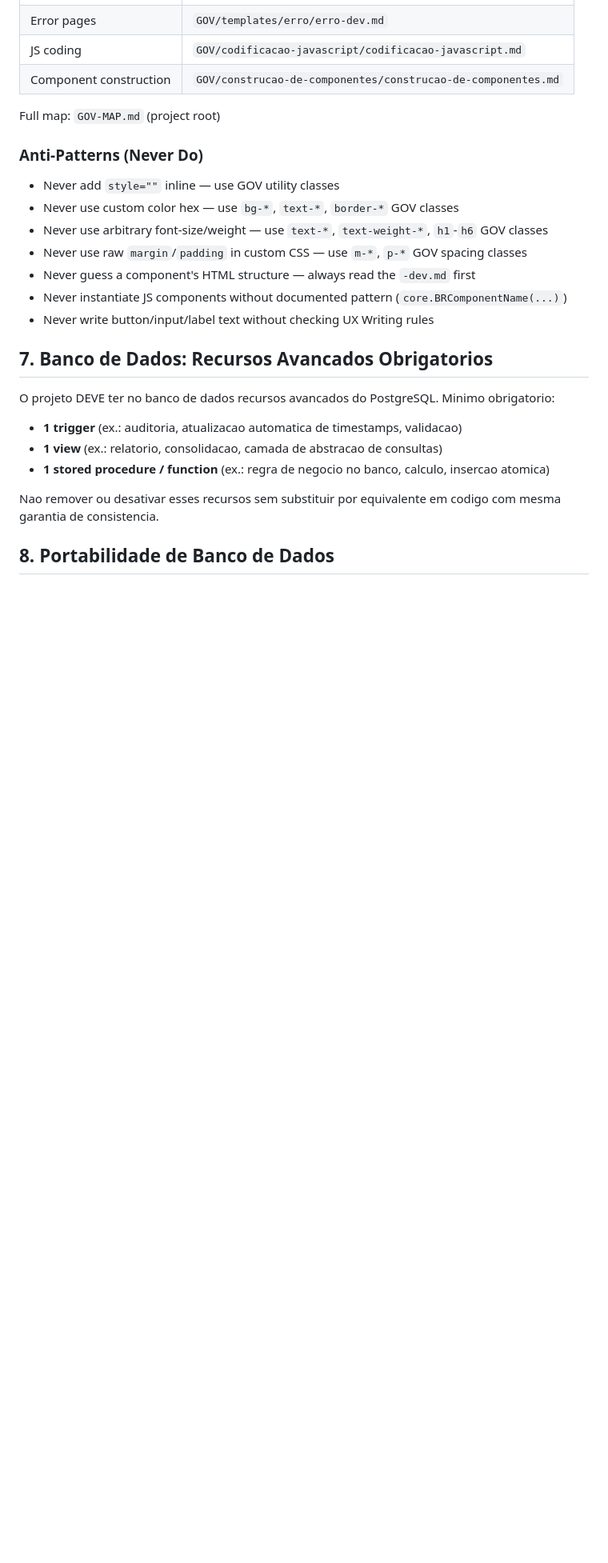
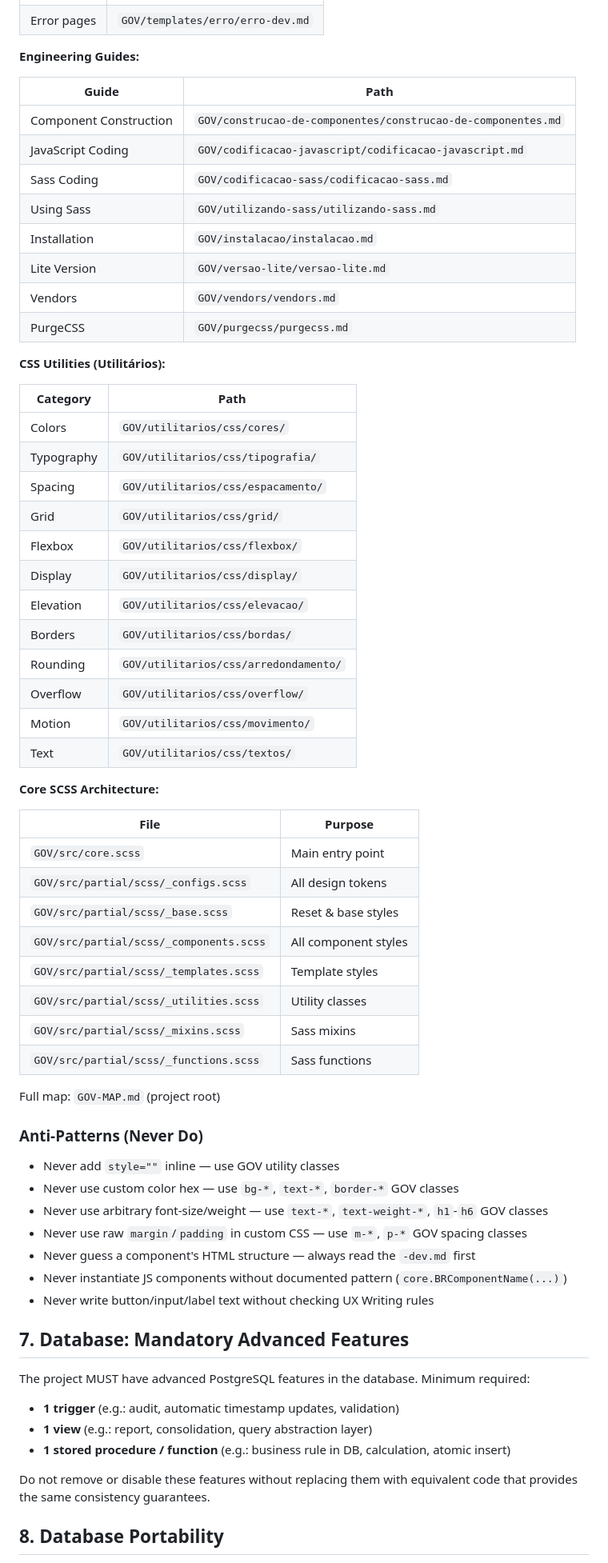
Before and after one commit to YuukiFST/VG-24H, a Markdown page: AGENTS.md, the part around one of its changes. Shown at 80% size. Drawn GitHub-style; blank space fills up the shorter version.

Commit message:
docs(agent): adicionar mapa GOV/DS, regras de autoria e documentacao academica

```diff
--- a/AGENTS.md
+++ b/AGENTS.md
@@ -177,6 +109,47 @@ Rules: labels max 2 words (3 if unavoidable), sentence case. Buttons: all caps,
 | Error pages | `GOV/templates/erro/erro-dev.md` |
-| JS coding | `GOV/codificacao-javascript/codificacao-javascript.md` |
-| Component construction | `GOV/construcao-de-componentes/construcao-de-componentes.md` |
+
+**Engineering Guides:**
+
+| Guide | Path |
+|---|---|
+| Component Construction | `GOV/construcao-de-componentes/construcao-de-componentes.md` |
+| JavaScript Coding | `GOV/codificacao-javascript/codificacao-javascript.md` |
+| Sass Coding | `GOV/codificacao-sass/codificacao-sass.md` |
+| Using Sass | `GOV/utilizando-sass/utilizando-sass.md` |
+| Installation | `GOV/instalacao/instalacao.md` |
+| Lite Version | `GOV/versao-lite/versao-lite.md` |
+| Vendors | `GOV/vendors/vendors.md` |
+| PurgeCSS | `GOV/purgecss/purgecss.md` |
+
+**CSS Utilities (Utilitários):**
+
+| Category | Path |
+|---|---|
+| Colors | `GOV/utilitarios/css/cores/` |
+| Typography | `GOV/utilitarios/css/tipografia/` |
+| Spacing | `GOV/utilitarios/css/espacamento/` |
+| Grid | `GOV/utilitarios/css/grid/` |
+| Flexbox | `GOV/utilitarios/css/flexbox/` |
+| Display | `GOV/utilitarios/css/display/` |
+| Elevation | `GOV/utilitarios/css/elevacao/` |
+| Borders | `GOV/utilitarios/css/bordas/` |
+| Rounding | `GOV/utilitarios/css/arredondamento/` |
+| Overflow | `GOV/utilitarios/css/overflow/` |
+| Motion | `GOV/utilitarios/css/movimento/` |
+| Text | `GOV/utilitarios/css/textos/` |
+
+**Core SCSS Architecture:**
+
+| File | Purpose |
+|---|---|
+| `GOV/src/core.scss` | Main entry point |
+| `GOV/src/partial/scss/_configs.scss` | All design tokens |
+| `GOV/src/partial/scss/_base.scss` | Reset & base styles |
+| `GOV/src/partial/scss/_components.scss` | All component styles |
+| `GOV/src/partial/scss/_templates.scss` | Template styles |
+| `GOV/src/partial/scss/_utilities.scss` | Utility classes |
+| `GOV/src/partial/scss/_mixins.scss` | Sass mixins |
+| `GOV/src/partial/scss/_functions.scss` | Sass functions |
 
 Full map: `GOV-MAP.md` (project root)
 
@@ -190,15 +163,15 @@ Full map: `GOV-MAP.md` (project root)
 - Never instantiate JS components without documented pattern (`core.BRComponentName(...)`)
 - Never write button/input/label text without checking UX Writing rules
 
-## 7. Banco de Dados: Recursos Avancados Obrigatorios
+## 7. Database: Mandatory Advanced Features
 
-O projeto DEVE ter no banco de dados recursos avancados do PostgreSQL. Minimo obrigatorio:
+The project MUST have advanced PostgreSQL features in the database. Minimum required:
 
-- **1 trigger** (ex.: auditoria, atualizacao automatica de timestamps, validacao)
-- **1 view** (ex.: relatorio, consolidacao, camada de abstracao de consultas)
-- **1 stored procedure / function** (ex.: regra de negocio no banco, calculo, insercao atomica)
+- **1 trigger** (e.g.: audit, automatic timestamp updates, validation)
+- **1 view** (e.g.: report, consolidation, query abstraction layer)
+- **1 stored procedure / function** (e.g.: business rule in DB, calculation, atomic insert)
 
-Nao remover ou desativar esses recursos sem substituir por equivalente em codigo com mesma garantia de consistencia.
+Do not remove or disable these features without replacing them with equivalent code that provides the same consistency guarantees.
 
-## 8. Portabilidade de Banco de Dados
+## 8. Database Portability
 
```
Also changed, not shown: other parts of AGENTS.md (+93 -116 lines).
